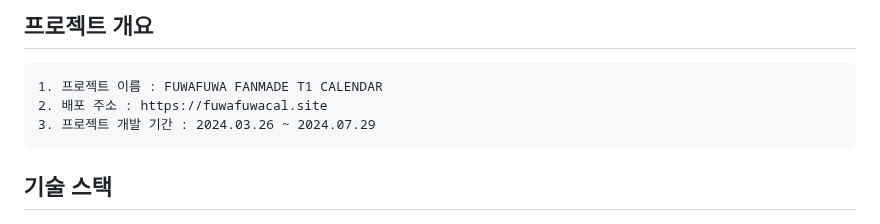
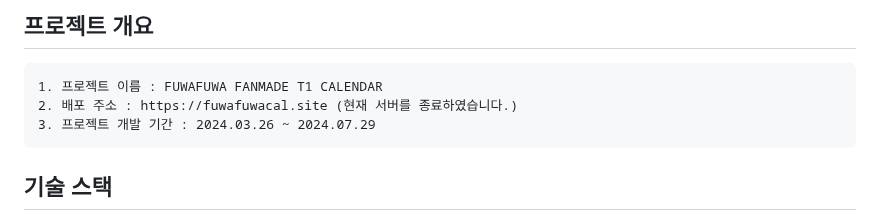
Before and after one commit to FuwaFuwa0204/MySprinBulletinBoard, a Markdown page: README.md, the part around the change. Rendered like a GitHub page.

```diff
--- a/README.md
+++ b/README.md
@@ -7,7 +7,7 @@
 
 ## 프로젝트 개요
     1. 프로젝트 이름 : FUWAFUWA FANMADE T1 CALENDAR
-    2. 배포 주소 : https://fuwafuwacal.site
+    2. 배포 주소 : https://fuwafuwacal.site (현재 서버를 종료하였습니다.)
     3. 프로젝트 개발 기간 : 2024.03.26 ~ 2024.07.29
 
 
```
